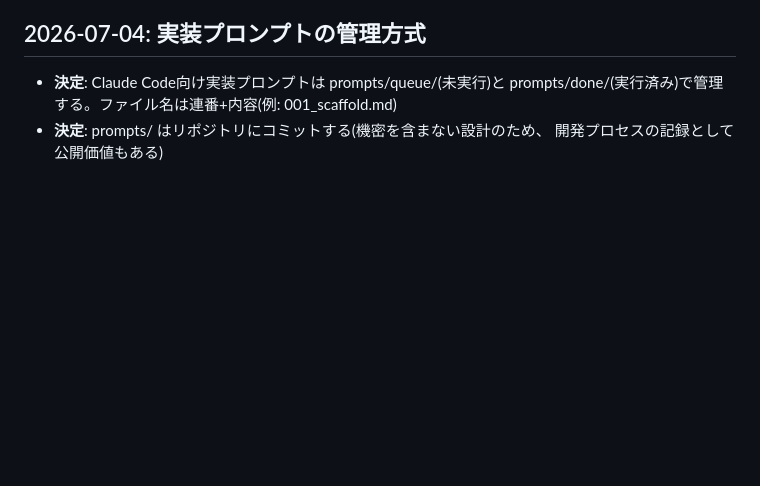
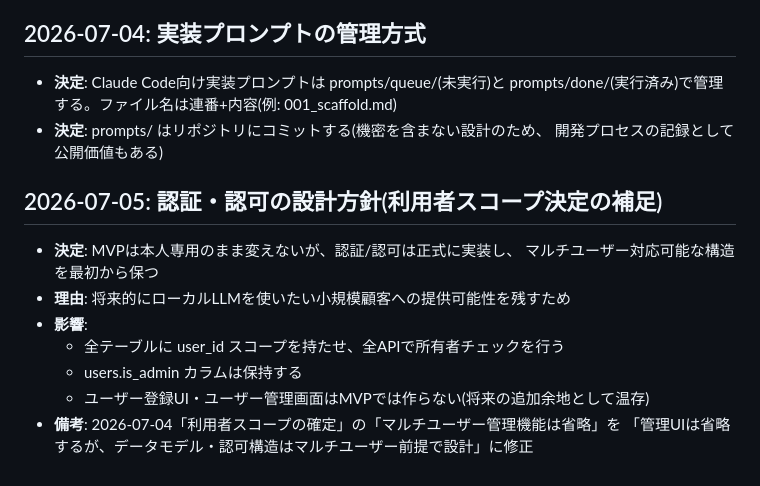
Before and after one commit to Fuua0408/plainchat, a Markdown page: DECISIONS.md, the part around the change. Drawn GitHub-style; blank space fills up the shorter version.

Commit message:
update DECISIONS,HANDOVER

```diff
--- a/DECISIONS.md
+++ b/DECISIONS.md
@@ -43,3 +43,14 @@
   prompts/done/(実行済み)で管理する。ファイル名は連番+内容(例: 001_scaffold.md)
 - **決定**: prompts/ はリポジトリにコミットする(機密を含まない設計のため、
   開発プロセスの記録として公開価値もある)
+
+## 2026-07-05: 認証・認可の設計方針(利用者スコープ決定の補足)
+- **決定**: MVPは本人専用のまま変えないが、認証/認可は正式に実装し、
+  マルチユーザー対応可能な構造を最初から保つ
+- **理由**: 将来的にローカルLLMを使いたい小規模顧客への提供可能性を残すため
+- **影響**:
+  - 全テーブルに user_id スコープを持たせ、全APIで所有者チェックを行う
+  - users.is_admin カラムは保持する
+  - ユーザー登録UI・ユーザー管理画面はMVPでは作らない(将来の追加余地として温存)
+- **備考**: 2026-07-04「利用者スコープの確定」の「マルチユーザー管理機能は省略」を
+  「管理UIは省略するが、データモデル・認可構造はマルチユーザー前提で設計」に修正
```
Also changed, not shown: HANDOVER.md (added, +43 -0 lines).
